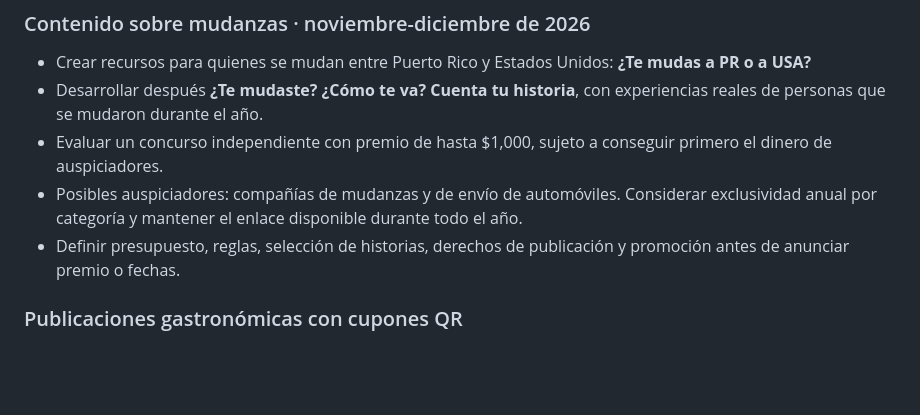
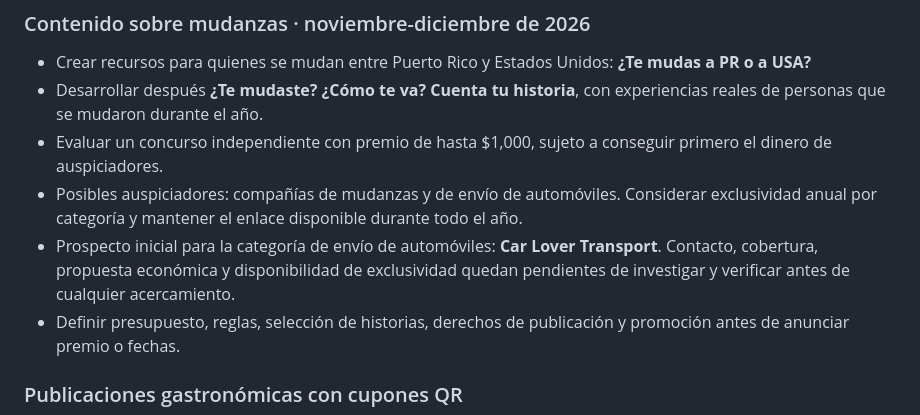
Before and after one commit to ivansoto1964-svg/ivamar-web, a Markdown page: README.md, the part around the change. Drawn GitHub-style; blank space fills up the shorter version.

Commit message:
Note Car Lover Transport contest prospect

```diff
--- a/README.md
+++ b/README.md
@@ -160,6 +160,7 @@ Estas propuestas todavía no están activas. Deben analizarse, cotizarse y proba
 - Desarrollar después **¿Te mudaste? ¿Cómo te va? Cuenta tu historia**, con experiencias reales de personas que se mudaron durante el año.
 - Evaluar un concurso independiente con premio de hasta $1,000, sujeto a conseguir primero el dinero de auspiciadores.
 - Posibles auspiciadores: compañías de mudanzas y de envío de automóviles. Considerar exclusividad anual por categoría y mantener el enlace disponible durante todo el año.
+- Prospecto inicial para la categoría de envío de automóviles: **Car Lover Transport**. Contacto, cobertura, propuesta económica y disponibilidad de exclusividad quedan pendientes de investigar y verificar antes de cualquier acercamiento.
 - Definir presupuesto, reglas, selección de historias, derechos de publicación y promoción antes de anunciar premio o fechas.
 
 ### Publicaciones gastronómicas con cupones QR
```
